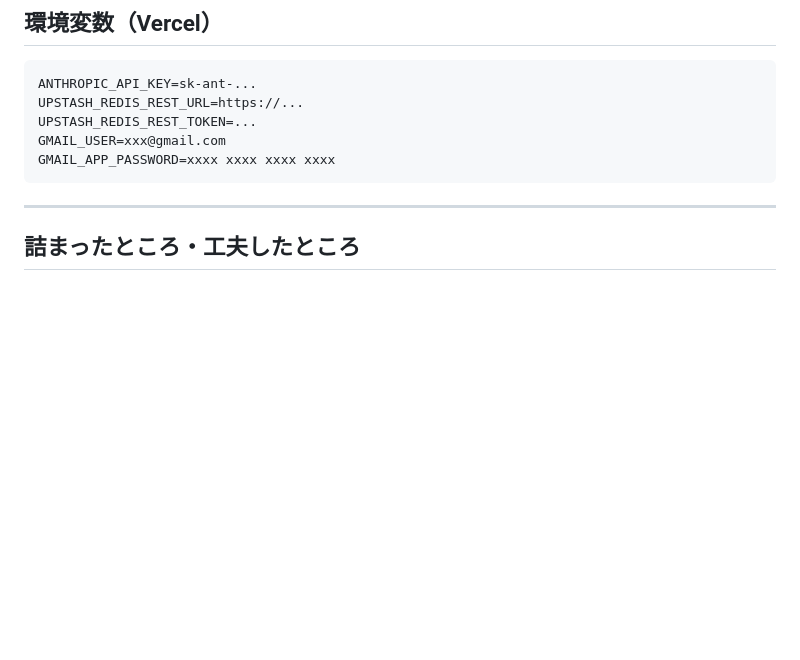
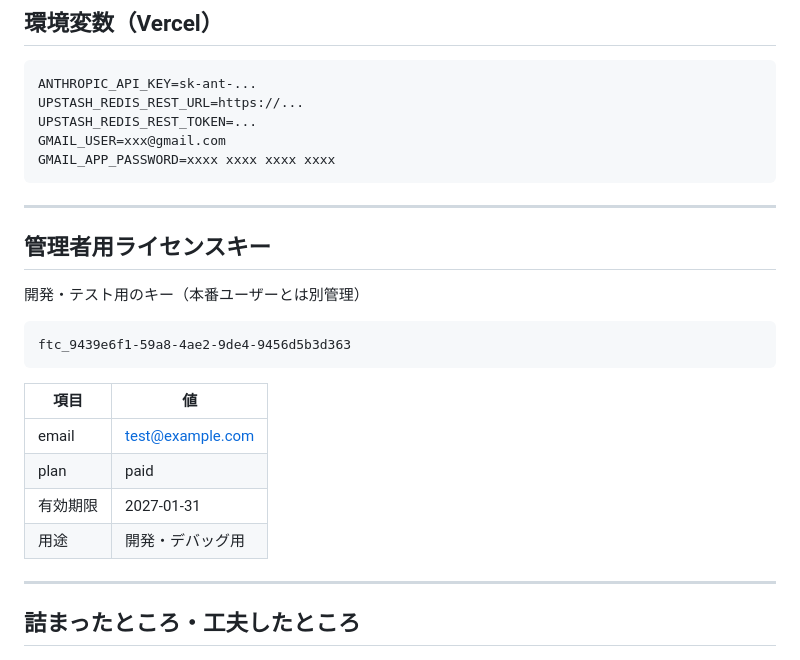
Before and after one commit to mah666hhh/freee-tax-checker, a Markdown page: docs/subscription-implementation.md, the part around the change. Rendered like a GitHub page; blank space fills up the shorter version.

Commit message:
管理者用ライセンスキーをドキュメントに追加

````diff
--- a/docs/subscription-implementation.md
+++ b/docs/subscription-implementation.md
@@ -97,6 +97,23 @@ UPSTASH_REDIS_REST_TOKEN=...
 GMAIL_USER=xxx@gmail.com
 GMAIL_APP_PASSWORD=xxxx xxxx xxxx xxxx
 ```
+
+---
+
+## 管理者用ライセンスキー
+
+開発・テスト用のキー（本番ユーザーとは別管理）
+
+```
+ftc_9439e6f1-59a8-4ae2-9de4-9456d5b3d363
+```
+
+| 項目 | 値 |
+|------|-----|
+| email | test@example.com |
+| plan | paid |
+| 有効期限 | 2027-01-31 |
+| 用途 | 開発・デバッグ用 |
 
 ---
 
````
